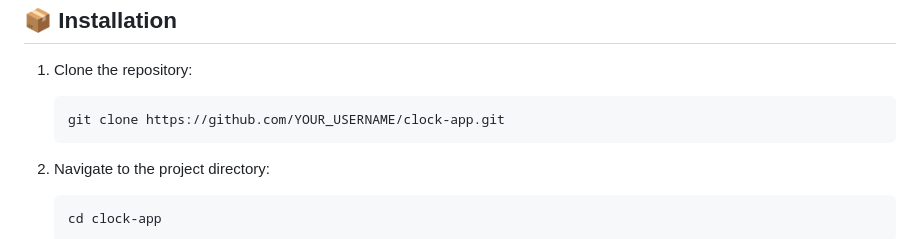
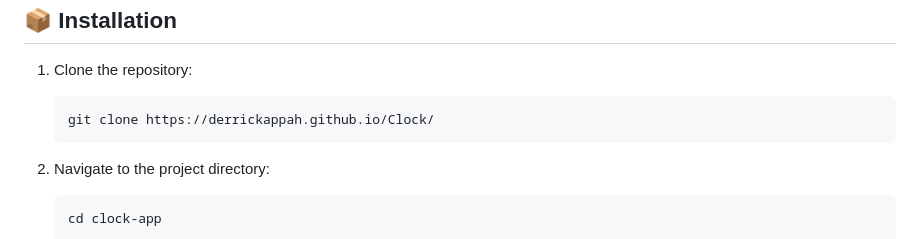
Before and after one commit to derrickappah/Clock, a Markdown page: README.md, the part around the change printed below. Drawn GitHub-style.

````diff
--- a/README.md
+++ b/README.md
@@ -63,7 +63,7 @@ A modern, responsive web application featuring a Clock, Timer, and Stopwatch wit
 
 1. Clone the repository:
    ```bash
-   git clone https://github.com/YOUR_USERNAME/clock-app.git
+   git clone https://derrickappah.github.io/Clock/
    ```
 
 2. Navigate to the project directory:
````
Also changed, not shown: other parts of README.md (+1 -1 lines).
